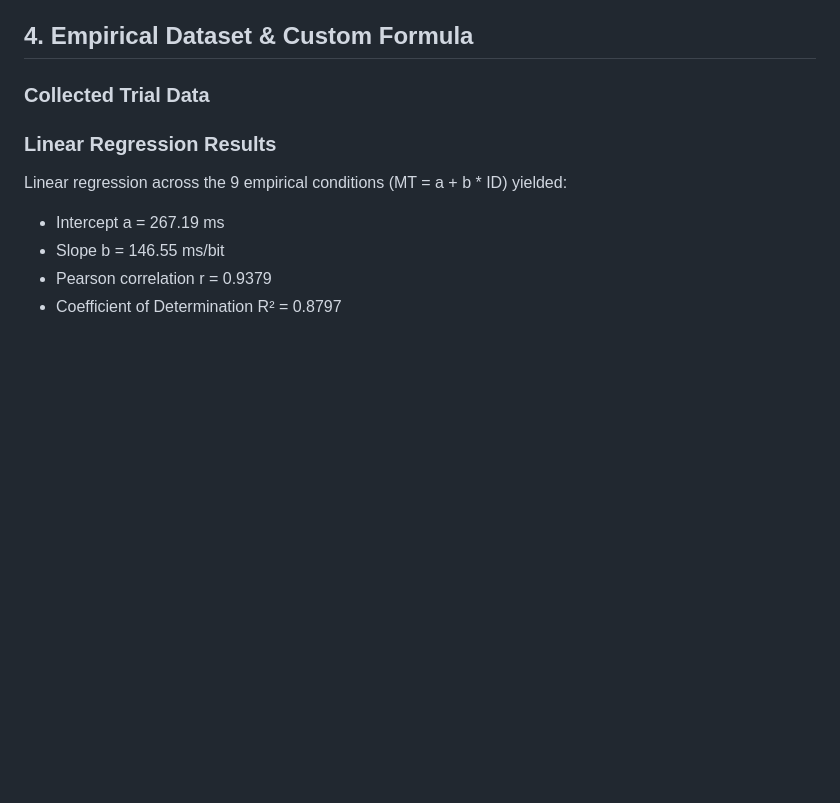
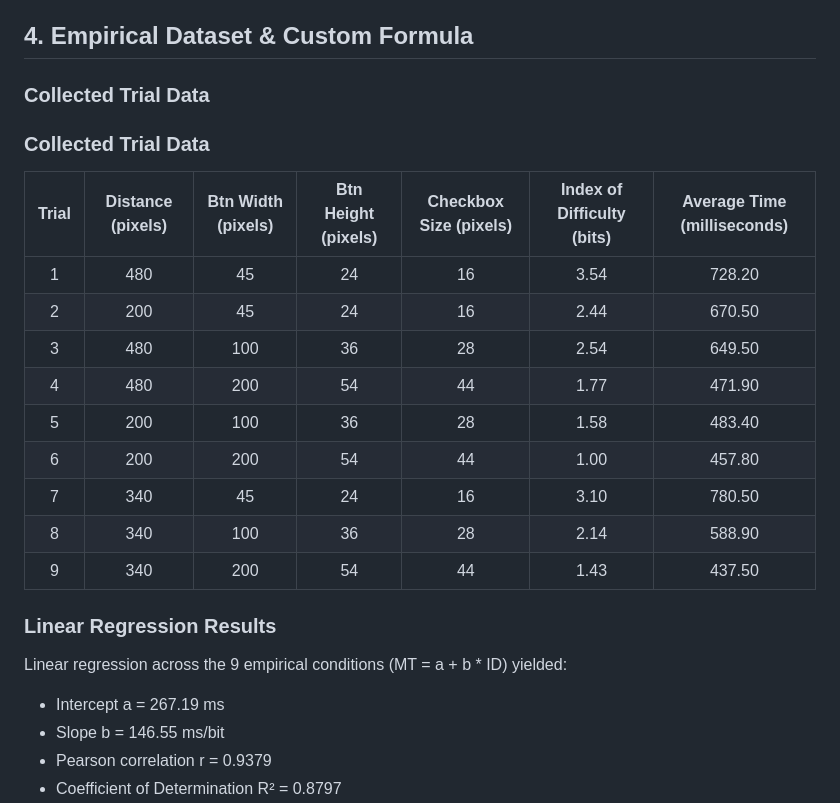
Before and after one commit to leeeva2266/HCI-Assignment-1-Part-II-Shopee-Flash-Sale-Fitts-Law-Study, a Markdown page: README.md, the part around one of its changes. Rendered like a GitHub page; blank space fills up the shorter version.

```diff
--- a/README.md
+++ b/README.md
@@ -30,7 +30,18 @@ Compared to the standard two-column red-bar test in the CS Field Guide, this pro
 ## 4. Empirical Dataset & Custom Formula
 
 ### Collected Trial Data
-
+### Collected Trial Data
+| Trial | Distance (pixels) | Btn Width (pixels) | Btn Height (pixels) | Checkbox Size (pixels) | Index of Difficulty (bits) | Average Time (milliseconds) |
+| :---: | :---: | :---: | :---: | :---: | :---: | :---: |
+| 1 | 480 | 45 | 24 | 16 | 3.54 | 728.20 |
+| 2 | 200 | 45 | 24 | 16 | 2.44 | 670.50 |
+| 3 | 480 | 100 | 36 | 28 | 2.54 | 649.50 |
+| 4 | 480 | 200 | 54 | 44 | 1.77 | 471.90 |
+| 5 | 200 | 100 | 36 | 28 | 1.58 | 483.40 |
+| 6 | 200 | 200 | 54 | 44 | 1.00 | 457.80 |
+| 7 | 340 | 45 | 24 | 16 | 3.10 | 780.50 |
+| 8 | 340 | 100 | 36 | 28 | 2.14 | 588.90 |
+| 9 | 340 | 200 | 54 | 44 | 1.43 | 437.50 |
 
 ### Linear Regression Results
 Linear regression across the 9 empirical conditions (MT = a + b * ID) yielded:
```
Also changed, not shown: other parts of README.md (+2 -2 lines).
